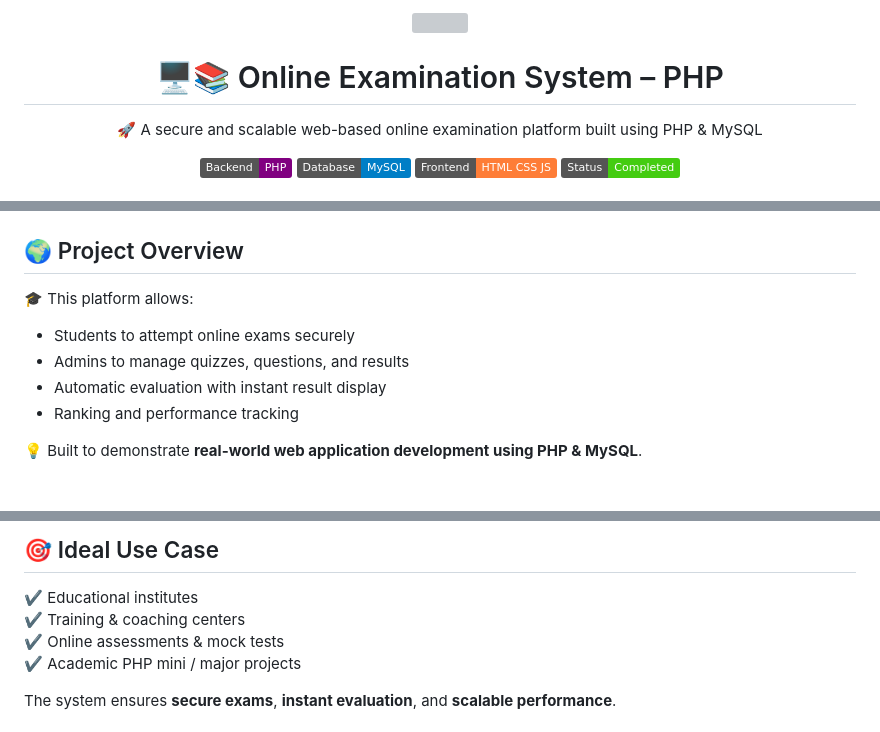
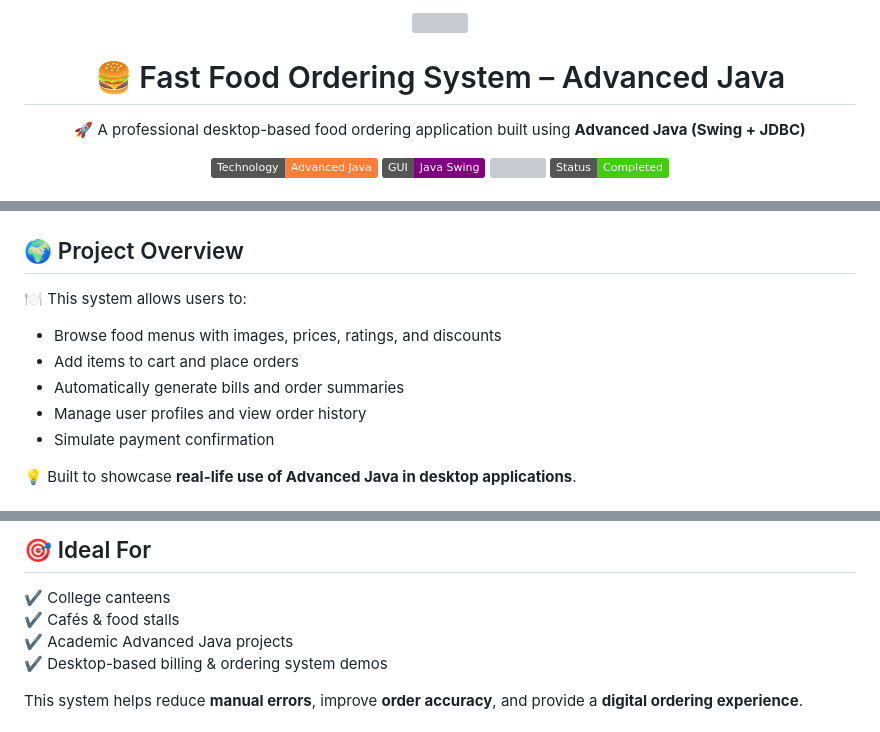
Before and after one commit to gauravpatil-06/Online-Examination-System, a Markdown page: README.md, 3 parts joined by grey strips. Rendered like a GitHub page; badges without logos; grey boxes are pictures that could not be loaded.

```diff
--- a/README.md
+++ b/README.md
@@ -3,15 +3,15 @@
 </p>
 
-<h1 align="center">🖥️📚 Online Examination System – PHP</h1>
+<h1 align="center">🍔 Fast Food Ordering System – Advanced Java</h1>
 
 <p align="center">
-  🚀 A secure and scalable web-based online examination platform built using PHP & MySQL
+  🚀 A professional desktop-based food ordering application built using <b>Advanced Java (Swing + JDBC)</b>
 </p>
 
 <p align="center">
-  <img src="https://img.shields.io/badge/Backend-PHP-purple?logo=php"/>
-  <img src="https://img.shields.io/badge/Database-MySQL-blue?logo=mysql"/>
-  <img src="https://img.shields.io/badge/Frontend-HTML%20CSS%20JS-orange"/>
+  <img src="https://img.shields.io/badge/Technology-Advanced%20Java-orange?logo=java"/>
+  <img src="https://img.shields.io/badge/GUI-Java%20Swing-purple"/>
+  <img src="https://img.shields.io/badge/Database-JDBC%20(MySQL%2FOracle)-blue"/>
   <img src="https://img.shields.io/badge/Status-Completed-success"/>
 </p>
 
@@ -30,11 +30,12 @@ The system focuses on **security, fairness, and ease of use**.
 
 ## 🌍 Project Overview
 
-🎓 This platform allows:
-- Students to attempt online exams securely
-- Admins to manage quizzes, questions, and results
-- Automatic evaluation with instant result display
-- Ranking and performance tracking
+🍽️ This system allows users to:
+- Browse food menus with images, prices, ratings, and discounts
+- Add items to cart and place orders
+- Automatically generate bills and order summaries
+- Manage user profiles and view order history
+- Simulate payment confirmation
 
-💡 Built to demonstrate **real-world web application development using PHP & MySQL**.
+💡 Built to showcase **real-life use of Advanced Java in desktop applications**.
 
@@ -59,10 +59,10 @@ The system focuses on **security, fairness, and ease of use**.
 
-## 🎯 Ideal Use Case
+## 🎯 Ideal For
 
-✔ Educational institutes
-✔ Training & coaching centers
-✔ Online assessments & mock tests
-✔ Academic PHP mini / major projects
+✔ College canteens
+✔ Cafés & food stalls
+✔ Academic Advanced Java projects
+✔ Desktop-based billing & ordering system demos
 
-The system ensures **secure exams**, **instant evaluation**, and **scalable performance**.
+This system helps reduce **manual errors**, improve **order accuracy**, and provide a **digital ordering experience**.
 
```
Also changed, not shown: other parts of README.md (+60 -86 lines).
